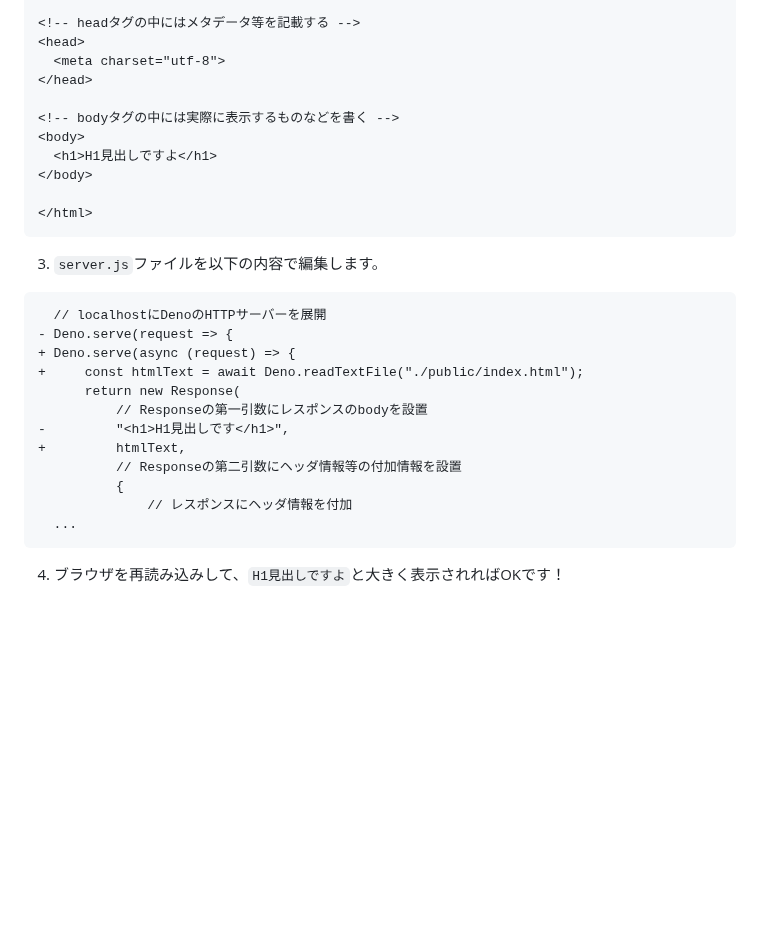
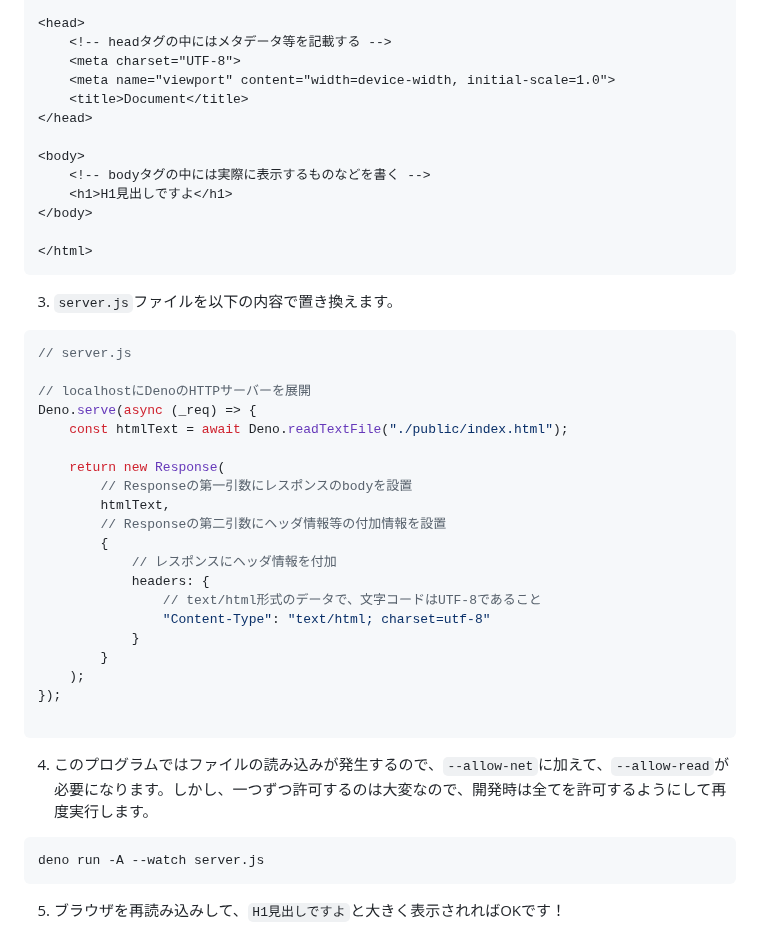
Before and after one commit to jigintern/summer-2025-assignment, a Markdown page: index.md, the part around one of its changes. Drawn GitHub-style; blank space fills up the shorter version.

````diff
--- a/index.md
+++ b/index.md
@@ -349,35 +351,51 @@ Deno.serve((_req) => {
 
-<!-- headタグの中にはメタデータ等を記載する -->
 <head>
-  <meta charset="utf-8">
+    <!-- headタグの中にはメタデータ等を記載する -->
+    <meta charset="UTF-8">
+    <meta name="viewport" content="width=device-width, initial-scale=1.0">
+    <title>Document</title>
 </head>
 
-<!-- bodyタグの中には実際に表示するものなどを書く -->
 <body>
-  <h1>H1見出しですよ</h1>
+    <!-- bodyタグの中には実際に表示するものなどを書く -->
+    <h1>H1見出しですよ</h1>
 </body>
 
 </html>
 ```
 
-3. `server.js`ファイルを以下の内容で編集します。
+3. `server.js`ファイルを以下の内容で置き換えます。
 
-```diff
-  // localhostにDenoのHTTPサーバーを展開
-- Deno.serve(request => {
-+ Deno.serve(async (request) => {
-+     const htmlText = await Deno.readTextFile("./public/index.html");
-      return new Response(
-          // Responseの第一引数にレスポンスのbodyを設置
--         "<h1>H1見出しです</h1>",
-+         htmlText,
-          // Responseの第二引数にヘッダ情報等の付加情報を設置
-          {
-              // レスポンスにヘッダ情報を付加
-  ...
+```js
+// server.js
+
+// localhostにDenoのHTTPサーバーを展開
+Deno.serve(async (_req) => {
+    const htmlText = await Deno.readTextFile("./public/index.html");
+
+    return new Response(
+        // Responseの第一引数にレスポンスのbodyを設置
+        htmlText,
+        // Responseの第二引数にヘッダ情報等の付加情報を設置
+        {
+            // レスポンスにヘッダ情報を付加
+            headers: {
+                // text/html形式のデータで、文字コードはUTF-8であること
+                "Content-Type": "text/html; charset=utf-8"
+            }
+        }
+    );
+});
+
 ```
 
-4. ブラウザを再読み込みして、`H1見出しですよ`と大きく表示されればOKです！
+4. このプログラムではファイルの読み込みが発生するので、`--allow-net`に加えて、`--allow-read`が必要になります。しかし、一つずつ許可するのは大変なので、開発時は全てを許可するようにして再度実行します。
+
+```sh
+deno run -A --watch server.js
+```
+
+5. ブラウザを再読み込みして、`H1見出しですよ`と大きく表示されればOKです！
 
 ![](./imgs/07_tutorial-read-file.png)
 
````
Also changed, not shown: other parts of index.md (+80 -97 lines).
